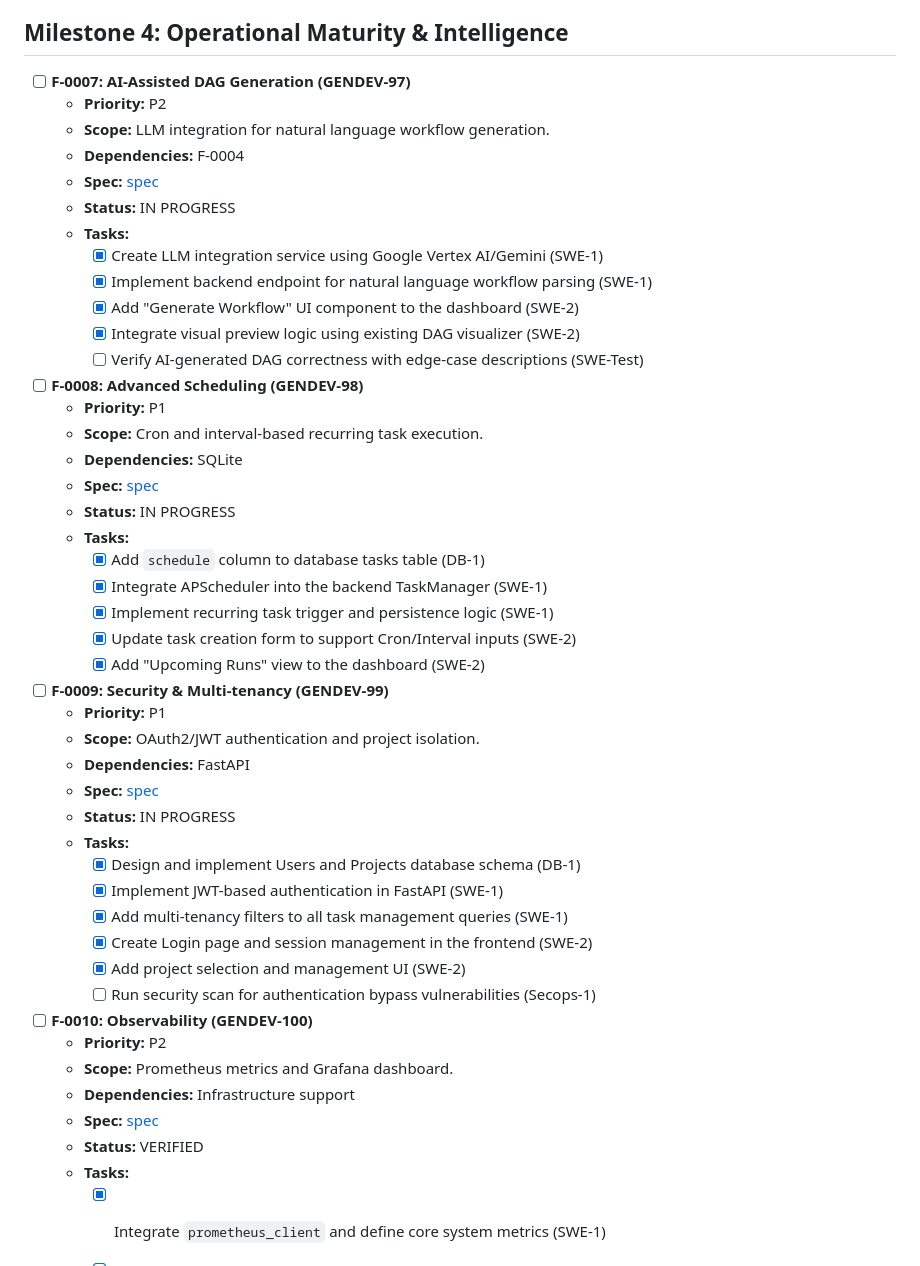
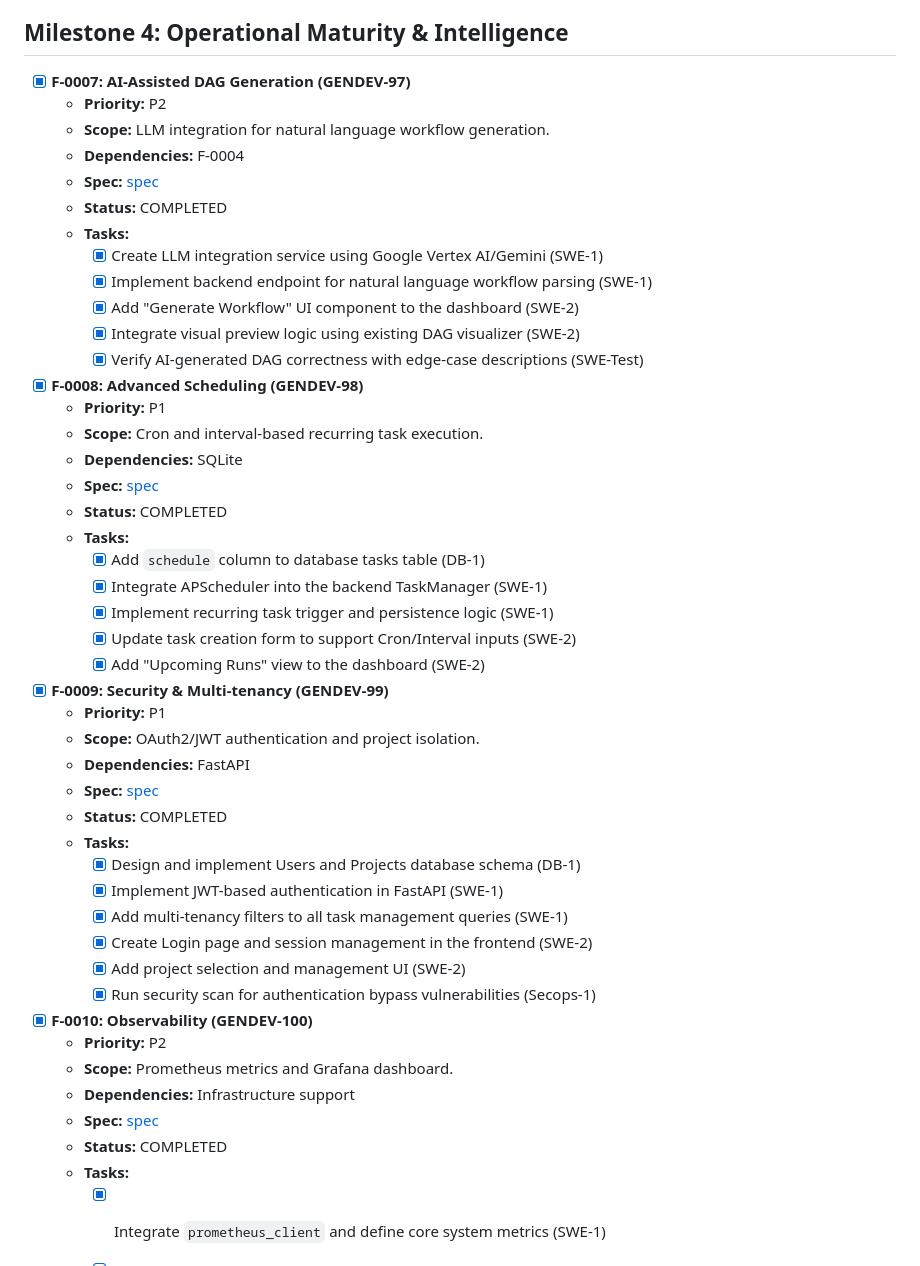
Before and after one commit to gitrey/task-management-system, a Markdown page: docs/BACKLOG.md, the part around the change. GitHub-like rendering.

Commit message:
docs: finalize Milestone 4 completion in backlog

```diff
--- a/docs/BACKLOG.md
+++ b/docs/BACKLOG.md
@@ -84,49 +84,49 @@
     - [x] Final security scan and OpenAPI spec generation (Secops-1)
 
 ## Milestone 4: Operational Maturity & Intelligence
-- [ ] **F-0007: AI-Assisted DAG Generation (GENDEV-97)**
+- [x] **F-0007: AI-Assisted DAG Generation (GENDEV-97)**
   - **Priority:** P2
   - **Scope:** LLM integration for natural language workflow generation.
   - **Dependencies:** F-0004
   - **Spec:** [spec](docs/specs/F-0007-ai-dag-generation.md)
-  - **Status:** IN PROGRESS
+  - **Status:** COMPLETED
   - **Tasks:**
     - [x] Create LLM integration service using Google Vertex AI/Gemini (SWE-1)
     - [x] Implement backend endpoint for natural language workflow parsing (SWE-1)
     - [x] Add "Generate Workflow" UI component to the dashboard (SWE-2)
     - [x] Integrate visual preview logic using existing DAG visualizer (SWE-2)
-    - [ ] Verify AI-generated DAG correctness with edge-case descriptions (SWE-Test)
-- [ ] **F-0008: Advanced Scheduling (GENDEV-98)**
+    - [x] Verify AI-generated DAG correctness with edge-case descriptions (SWE-Test)
+- [x] **F-0008: Advanced Scheduling (GENDEV-98)**
   - **Priority:** P1
   - **Scope:** Cron and interval-based recurring task execution.
   - **Dependencies:** SQLite
   - **Spec:** [spec](docs/specs/F-0008-advanced-scheduling.md)
-  - **Status:** IN PROGRESS
+  - **Status:** COMPLETED
   - **Tasks:**
     - [x] Add `schedule` column to database tasks table (DB-1)
     - [x] Integrate APScheduler into the backend TaskManager (SWE-1)
     - [x] Implement recurring task trigger and persistence logic (SWE-1)
     - [x] Update task creation form to support Cron/Interval inputs (SWE-2)
     - [x] Add "Upcoming Runs" view to the dashboard (SWE-2)
-- [ ] **F-0009: Security & Multi-tenancy (GENDEV-99)**
+- [x] **F-0009: Security & Multi-tenancy (GENDEV-99)**
   - **Priority:** P1
   - **Scope:** OAuth2/JWT authentication and project isolation.
   - **Dependencies:** FastAPI
   - **Spec:** [spec](docs/specs/F-0009-security-multi-tenancy.md)
-  - **Status:** IN PROGRESS
+  - **Status:** COMPLETED
   - **Tasks:**
     - [x] Design and implement Users and Projects database schema (DB-1)
     - [x] Implement JWT-based authentication in FastAPI (SWE-1)
     - [x] Add multi-tenancy filters to all task management queries (SWE-1)
     - [x] Create Login page and session management in the frontend (SWE-2)
     - [x] Add project selection and management UI (SWE-2)
-    - [ ] Run security scan for authentication bypass vulnerabilities (Secops-1)
-- [ ] **F-0010: Observability (GENDEV-100)**
+    - [x] Run security scan for authentication bypass vulnerabilities (Secops-1)
+- [x] **F-0010: Observability (GENDEV-100)**
   - **Priority:** P2
   - **Scope:** Prometheus metrics and Grafana dashboard.
   - **Dependencies:** Infrastructure support
   - **Spec:** [spec](docs/specs/F-0010-observability.md)
-  - **Status:** VERIFIED
+  - **Status:** COMPLETED
   - **Tasks:**
     - [x] Integrate `prometheus_client` and define core system metrics (SWE-1)
     - [x] Implement `/metrics` endpoint in FastAPI (SWE-1)
```
